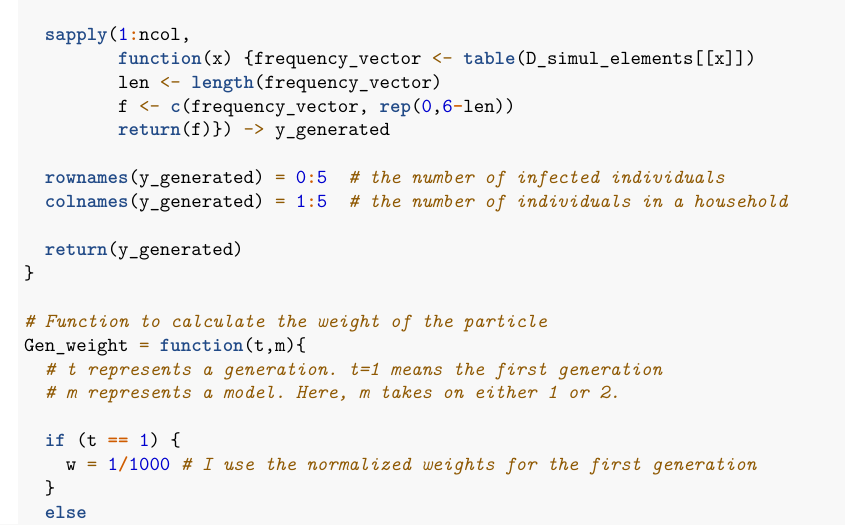
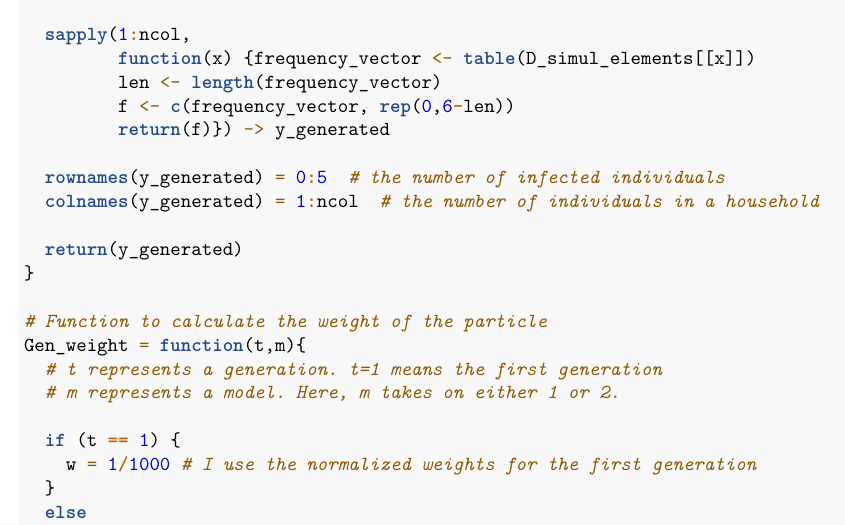
Before and after one commit to JunhyungBae-Econ/Stat610-ABC, an R Markdown document (Writeups.Rmd): part of page 6 of 20, cut so that both start at the same text. Rendered offline with R 4.5, knitr and Pandoc, then LaTeX, with nearby package versions; code that draws random numbers runs with fixed seeds of ours; some code elsewhere in the file could not run offline; common packages that the code uses without loading them are loaded.

Commit message:
In Gen_data function, colnames(y_generated) modified from 1:5 to 1:ncol

```diff
--- a/Writeups.Rmd
+++ b/Writeups.Rmd
@@ -295,7 +295,7 @@ Gen_data = function(param, nrow = 6, ncol = 5, n_samples){
          return(f)}) -> y_generated
 
   rownames(y_generated) = 0:5  # the number of infected individuals
-  colnames(y_generated) = 1:5  # the number of individuals in a household
+  colnames(y_generated) = 1:ncol  # the number of individuals in a household
 
   return(y_generated)
 }
```
